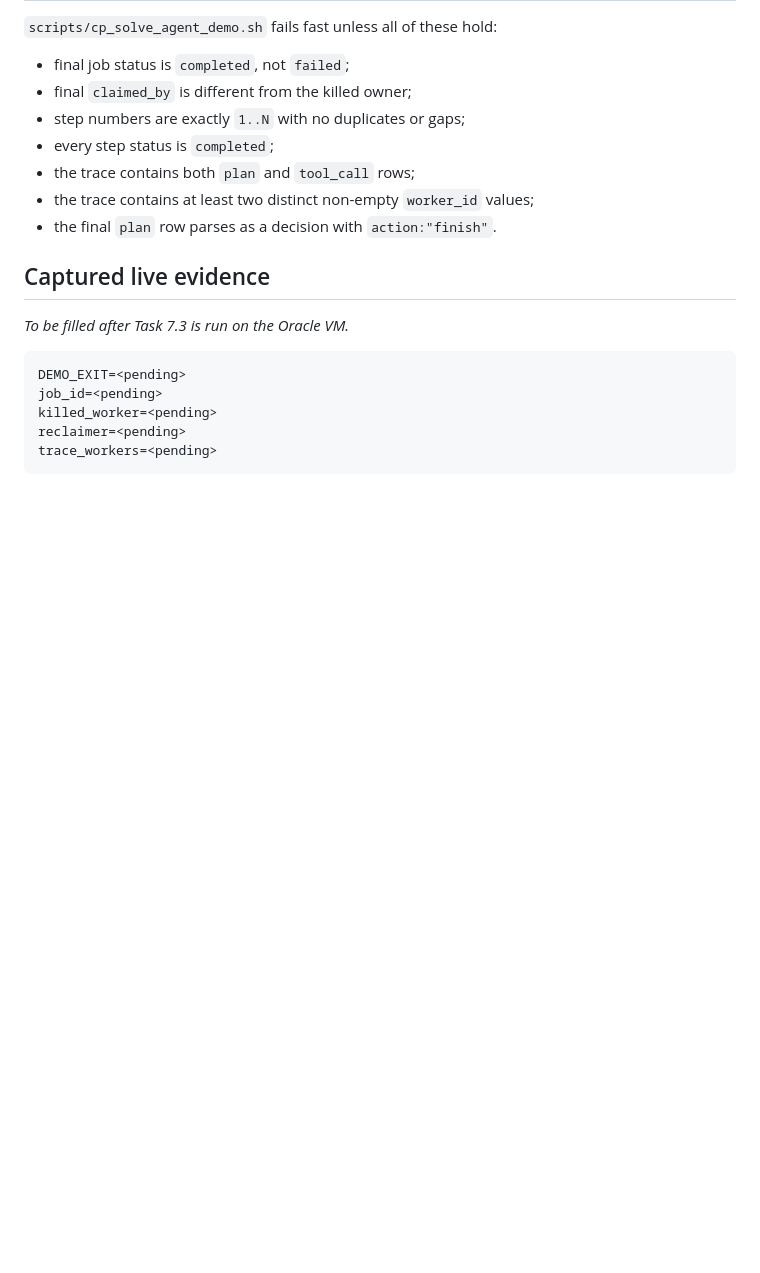
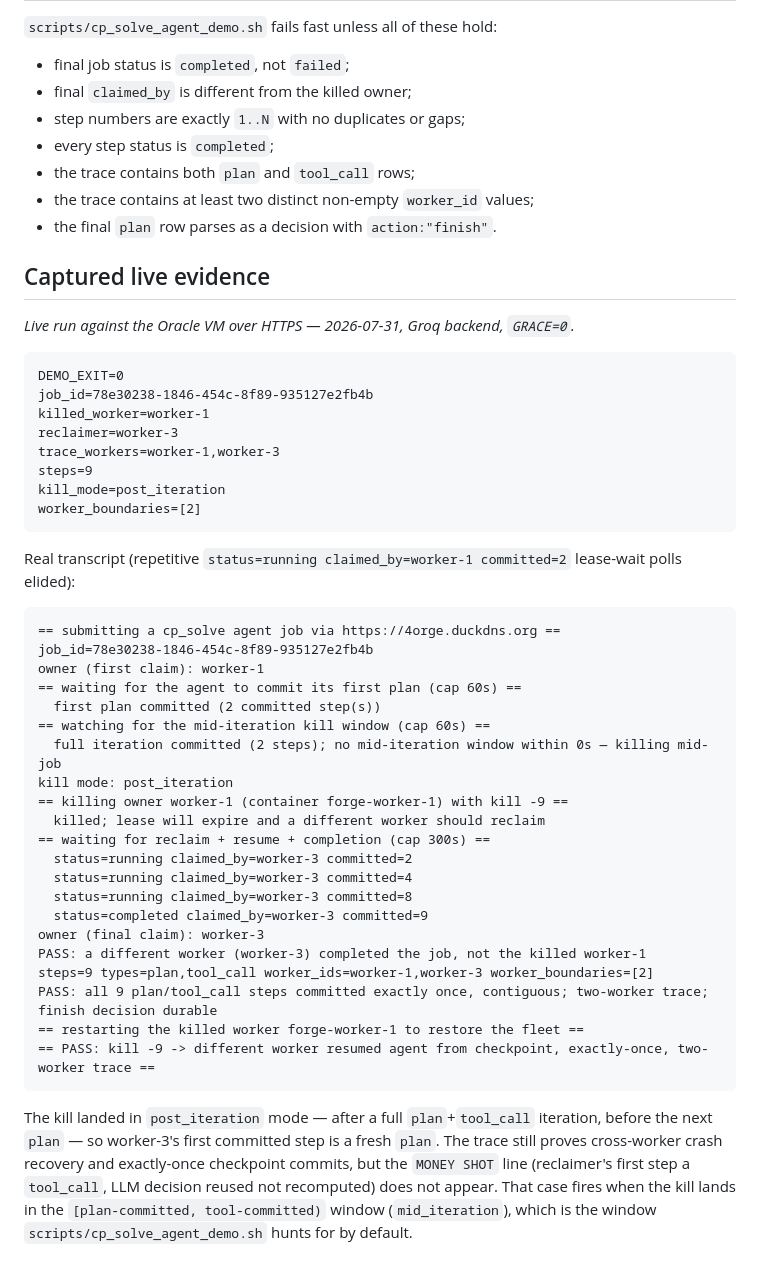
Before and after one commit to iamadityakumar/forge, a Markdown page: docs/week4_demo.md, the part around the change. Rendered like a GitHub page; blank space fills up the shorter version.

````diff
--- a/docs/week4_demo.md
+++ b/docs/week4_demo.md
@@ -142,12 +142,48 @@ reclaimer step can legitimately be a new `plan`.
 
 ## Captured live evidence
 
-_To be filled after Task 7.3 is run on the Oracle VM._
+_Live run against the Oracle VM over HTTPS — 2026-07-31, Groq backend, `GRACE=0`._
 
 ```text
-DEMO_EXIT=<pending>
-job_id=<pending>
-killed_worker=<pending>
-reclaimer=<pending>
-trace_workers=<pending>
+DEMO_EXIT=0
+job_id=78e30238-1846-454c-8f89-935127e2fb4b
+killed_worker=worker-1
+reclaimer=worker-3
+trace_workers=worker-1,worker-3
+steps=9
+kill_mode=post_iteration
+worker_boundaries=[2]
 ```
+
+Real transcript (repetitive `status=running claimed_by=worker-1 committed=2` lease-wait polls elided):
+
+```text
+== submitting a cp_solve agent job via https://4orge.duckdns.org ==
+job_id=78e30238-1846-454c-8f89-935127e2fb4b
+owner (first claim): worker-1
+== waiting for the agent to commit its first plan (cap 60s) ==
+  first plan committed (2 committed step(s))
+== watching for the mid-iteration kill window (cap 60s) ==
+  full iteration committed (2 steps); no mid-iteration window within 0s — killing mid-job
+kill mode: post_iteration
+== killing owner worker-1 (container forge-worker-1) with kill -9 ==
+  killed; lease will expire and a different worker should reclaim
+== waiting for reclaim + resume + completion (cap 300s) ==
+  status=running claimed_by=worker-3 committed=2
+  status=running claimed_by=worker-3 committed=4
+  status=running claimed_by=worker-3 committed=8
+  status=completed claimed_by=worker-3 committed=9
+owner (final claim): worker-3
+PASS: a different worker (worker-3) completed the job, not the killed worker-1
+steps=9 types=plan,tool_call worker_ids=worker-1,worker-3 worker_boundaries=[2]
+PASS: all 9 plan/tool_call steps committed exactly once, contiguous; two-worker trace; finish decision durable
+== restarting the killed worker forge-worker-1 to restore the fleet ==
+== PASS: kill -9 -> different worker resumed agent from checkpoint, exactly-once, two-worker trace ==
+```
+
+The kill landed in `post_iteration` mode — after a full `plan`+`tool_call` iteration, before the
+next `plan` — so worker-3's first committed step is a fresh `plan`. The trace still proves
+cross-worker crash recovery and exactly-once checkpoint commits, but the `MONEY SHOT` line
+(reclaimer's first step a `tool_call`, LLM decision reused not recomputed) does not appear. That
+case fires when the kill lands in the `[plan-committed, tool-committed)` window (`mid_iteration`),
+which is the window `scripts/cp_solve_agent_demo.sh` hunts for by default.
````
Also changed, not shown: week4_plan.md (+40 -31 lines).
